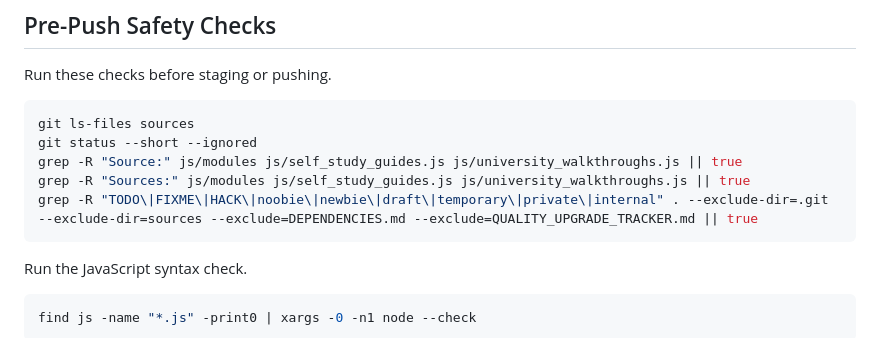
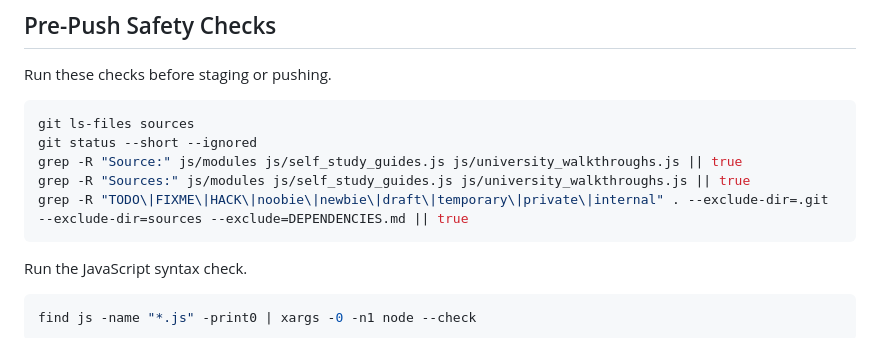
Before and after one commit to VAMPAYR/math-projekt, a Markdown page: DEPENDENCIES.md, the part around the change. Drawn GitHub-style.

````diff
--- a/DEPENDENCIES.md
+++ b/DEPENDENCIES.md
@@ -114,7 +114,7 @@ git ls-files sources
 git status --short --ignored
 grep -R "Source:" js/modules js/self_study_guides.js js/university_walkthroughs.js || true
 grep -R "Sources:" js/modules js/self_study_guides.js js/university_walkthroughs.js || true
-grep -R "TODO\|FIXME\|HACK\|noobie\|newbie\|draft\|temporary\|private\|internal" . --exclude-dir=.git --exclude-dir=sources --exclude=DEPENDENCIES.md --exclude=QUALITY_UPGRADE_TRACKER.md || true
+grep -R "TODO\|FIXME\|HACK\|noobie\|newbie\|draft\|temporary\|private\|internal" . --exclude-dir=.git --exclude-dir=sources --exclude=DEPENDENCIES.md || true
 ```
 
 Run the JavaScript syntax check.
````
Also changed, not shown: QUALITY_UPGRADE_TRACKER.md (deleted, +0 -230 lines), README.md (+0 -4 lines).
